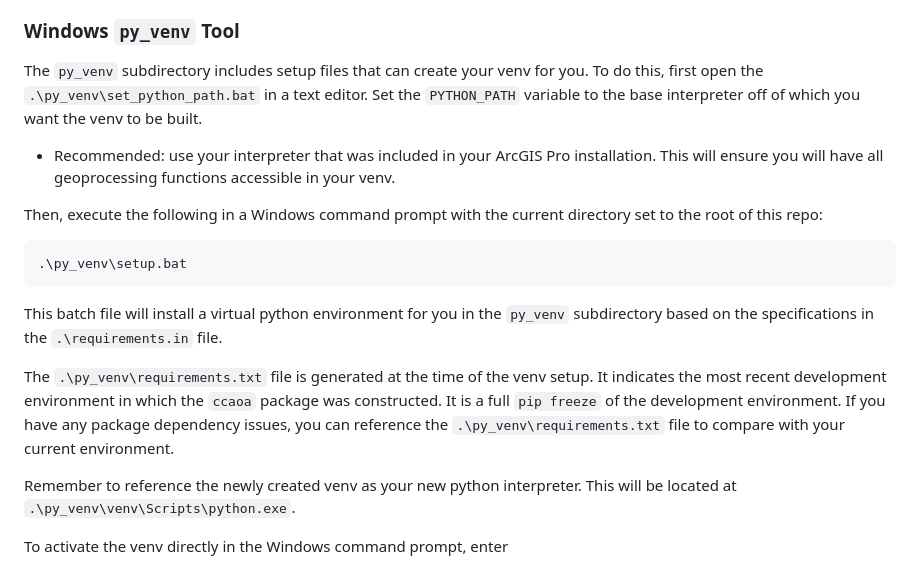
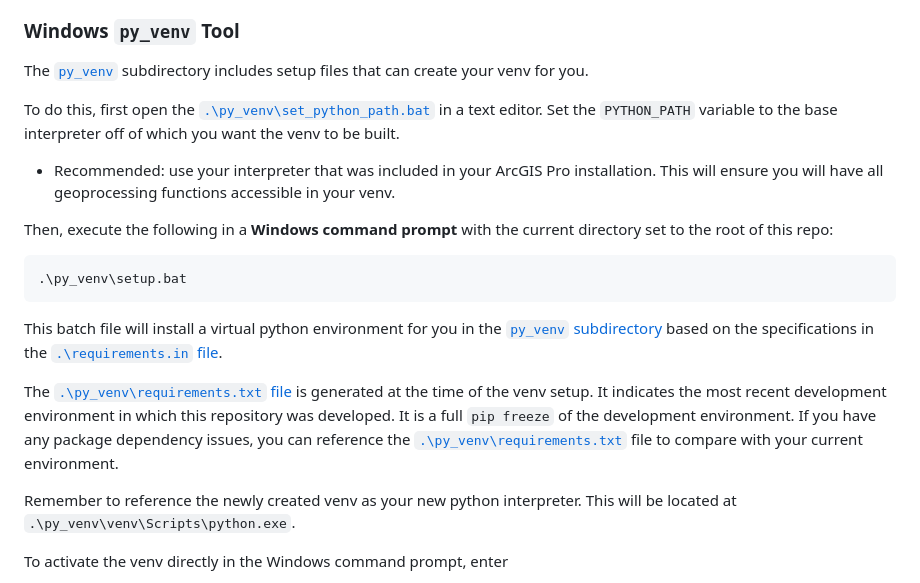
Before and after one commit to ccaoa/google-ece-trends, a Markdown page: README.md, the part around the change. GitHub-like rendering.

Commit message:
Add relative links to README venv section.

````diff
--- a/README.md
+++ b/README.md
@@ -86,27 +86,28 @@ you can create a virtual python environment (venv) to ensure no dependency confl
 To do this, this repository includes a tool to aid in setting up the venv on Windows operating systems.
 
 ### Windows `py_venv` Tool
-The `py_venv` subdirectory includes setup files that can create your venv for you.
-To do this, first open the `.\py_venv\set_python_path.bat` in a text editor.
+The [`py_venv`](py_venv) subdirectory includes setup files that can create your venv for you.
+
+To do this, first open the [`.\py_venv\set_python_path.bat`](py_venv/set_python_path.bat) in a text editor.
 Set the `PYTHON_PATH` variable to the base interpreter off of which you want the venv to be built.
 
 * Recommended: use your interpreter that was included in your ArcGIS Pro installation.
 This will ensure you will have all geoprocessing functions accessible in your venv.
 
-Then, execute the following in a Windows command prompt with the current directory set to the root of this repo:
+Then, execute the following in a **Windows command prompt** with the current directory set to the root of this repo:
 
 ```
 .\py_venv\setup.bat
 ```
 
-This batch file will install a virtual python environment for you in the `py_venv` subdirectory
-based on the specifications in the `.\requirements.in` file.
+This batch file will install a virtual python environment for you in the [`py_venv` subdirectory](py_venv)
+based on the specifications in the [`.\requirements.in` file](requirements.in).
 
-The `.\py_venv\requirements.txt` file is generated at the time of the venv setup.
-It indicates the most recent development environment in which the `ccaoa` package was constructed.
+The [`.\py_venv\requirements.txt` file](py_venv/requirements.txt) is generated at the time of the venv setup.
+It indicates the most recent development environment in which this repository was developed.
 It is a full `pip freeze` of the development environment.
-If you have any package dependency issues, you can reference the `.\py_venv\requirements.txt` file to compare with your
-current environment.
+If you have any package dependency issues, you can reference the [`.\py_venv\requirements.txt`](py_venv/requirements.txt)
+ file to compare with your current environment.
 
 Remember to reference the newly created venv as your new python interpreter.
 This will be located at `.\py_venv\venv\Scripts\python.exe`.
````
